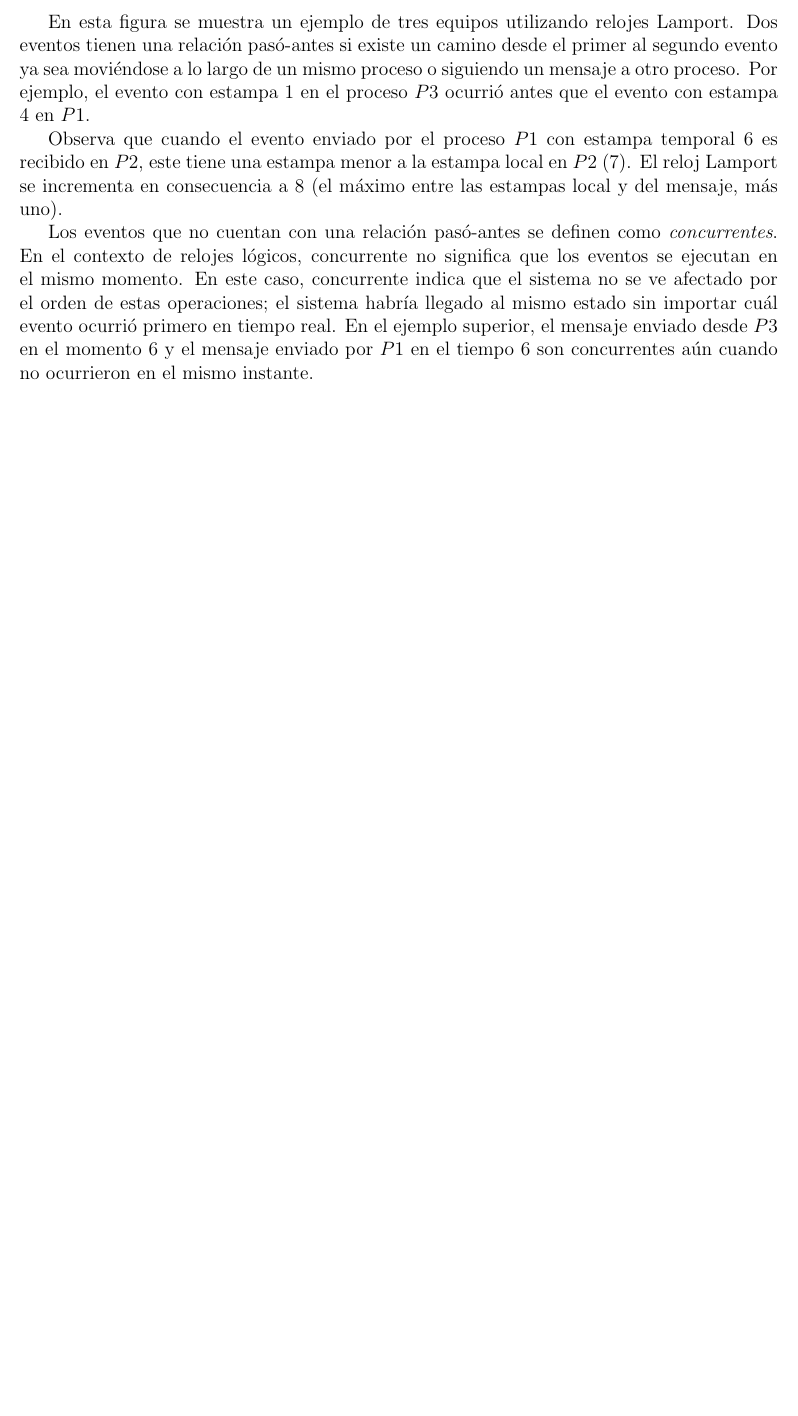
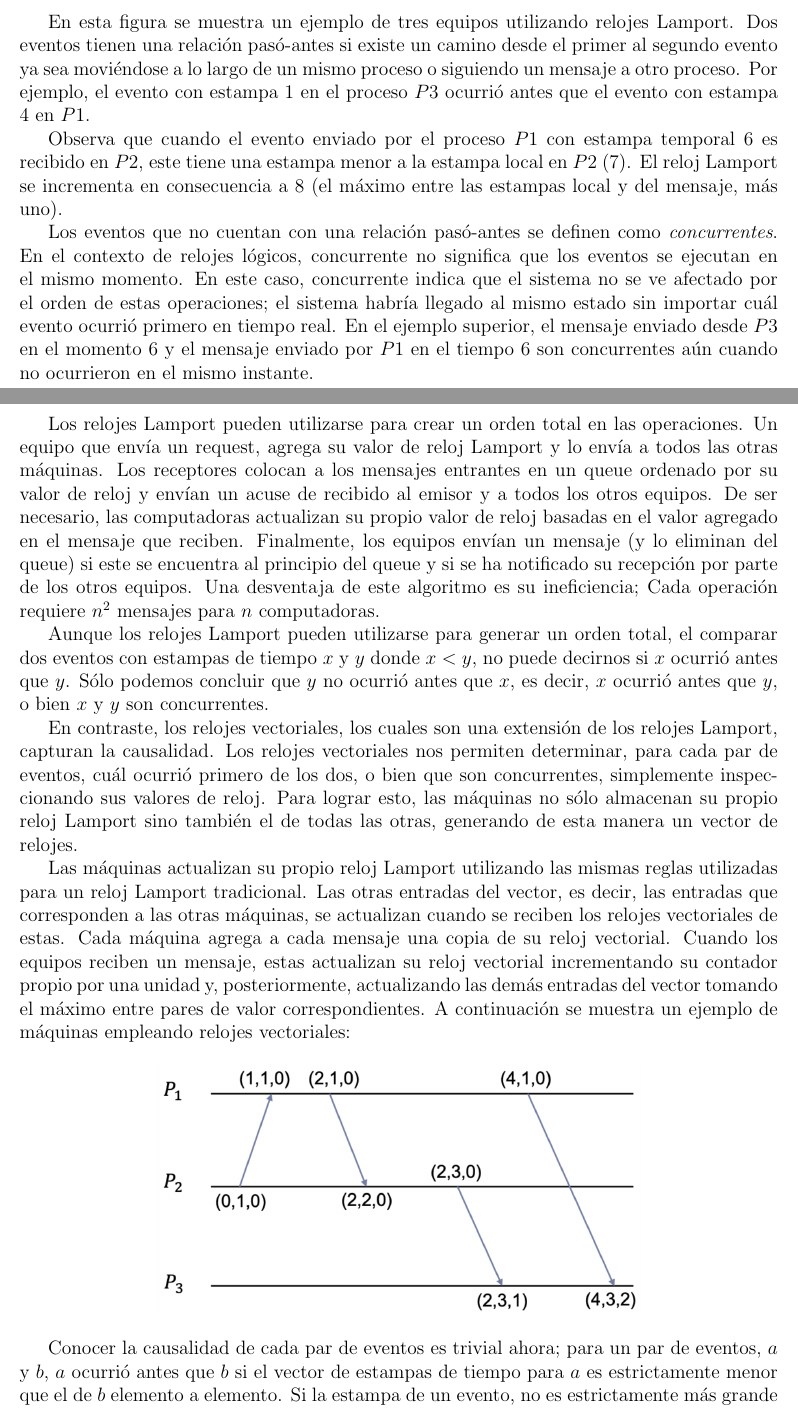
Before and after one commit to elabundis/SistemasDistribuidos, a LaTeX document (Notas/sincronizacion.tex): part of page 2 of 2 before the commit and two parts of pages 2 and 3 of 4 after it, the two joined at a grey line, cut so that both start at the same text, the shorter picture padded with empty space. Compiled offline with pdfLaTeX.

Commit message:
Terminar notas sobre sincronizacion

```diff
--- a/Notas/sincronizacion.tex
+++ b/Notas/sincronizacion.tex
@@ -1,5 +1,6 @@
 \documentclass[12pt]{article}
 \usepackage{amsmath, fullpage}
+\usepackage{amssymb}
 \usepackage{graphicx}
 \graphicspath{ {./images/} }
 
@@ -87,3 +88,58 @@ En este caso, concurrente indica que el sistema no se ve afectado por el orden d
 el sistema habría llegado al mismo estado sin importar cuál evento ocurrió primero en tiempo real.
 En el ejemplo superior, el mensaje enviado desde $P3$ en el momento 6 y el mensaje enviado por $P1$ en el tiempo 6 son concurrentes aún cuando no ocurrieron en el mismo instante.
 
+Los relojes Lamport pueden utilizarse para crear un orden total en las operaciones.
+Un equipo que envía un request,
+agrega su valor de reloj Lamport y lo envía a todos las otras máquinas.
+Los receptores colocan a los mensajes entrantes en un queue ordenado por su valor de reloj y envían un acuse de recibido al emisor y a todos los otros equipos.
+De ser necesario,
+las computadoras actualizan su propio valor de reloj basadas en el valor agregado en el mensaje que reciben.
+Finalmente,
+los equipos envían un mensaje (y lo eliminan del queue) si este se encuentra al principio del queue y si se ha notificado su recepción por parte de los otros equipos.
+Una desventaja de este algoritmo es su ineficiencia;
+Cada operación requiere $n^2$ mensajes para $n$ computadoras.
+
+Aunque los relojes Lamport pueden utilizarse para generar un orden total,
+el comparar dos eventos con estampas de tiempo $x$ y $y$ donde $x < y$,
+no puede decirnos si $x$ ocurrió antes que $y$.
+Sólo podemos concluir que $y$ no ocurrió antes que $x$,
+es decir,
+$x$ ocurrió antes que $y$,
+o bien $x$ y $y$ son concurrentes.
+
+En contraste, los relojes vectoriales,
+los cuales son una extensión de los relojes Lamport,
+capturan la causalidad.
+Los relojes vectoriales nos permiten determinar,
+para cada par de eventos,
+cuál ocurrió primero de los dos,
+o bien que son concurrentes,
+simplemente inspeccionando sus valores de reloj.
+Para lograr esto,
+las máquinas no sólo almacenan su propio reloj Lamport
+sino también el de todas las otras,
+generando de esta manera un vector de relojes.
+
+Las máquinas actualizan su propio reloj Lamport utilizando las mismas reglas utilizadas para un reloj Lamport tradicional.
+Las otras entradas del vector,
+es decir,
+las entradas que corresponden a las otras máquinas,
+se actualizan cuando se reciben los relojes vectoriales de estas.
+Cada máquina agrega a cada mensaje una copia de su reloj vectorial.
+Cuando los equipos reciben un mensaje,
+estas actualizan su reloj vectorial incrementando su contador propio por una unidad y,
+posteriormente,
+actualizando las demás entradas del vector tomando el máximo entre pares de valor correspondientes.
+A continuación se muestra un ejemplo de máquinas empleando relojes vectoriales:
+
+\begin{figure}[h]
+   \centering
+   \includegraphics[scale=0.5]{vector_clocks.png}
+\end{figure}
+
+Conocer la causalidad de cada par de eventos es trivial ahora;
+para un par de eventos,
+$a$ y $b$,
+$a$ ocurrió antes que $b$ si el vector de estampas de tiempo para $a$ es estrictamente menor que el de $b$ elemento a elemento.
+Si la estampa de un evento,
+no es estrictamente más grande que la estampa correspondiente al otro,
```
Also changed, not shown: Notas/images/vector_clocks.png (added), Notas/sincronizacion.tex (15 more changed lines).
